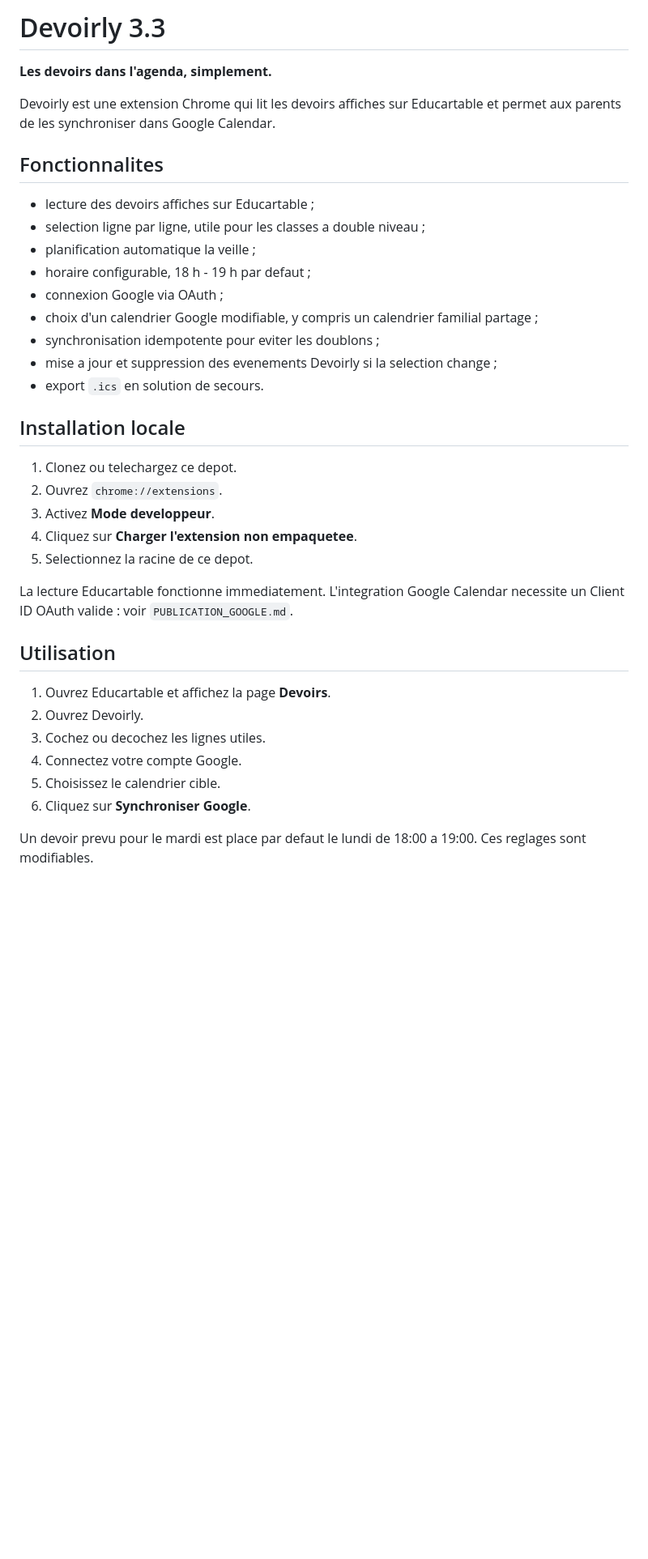
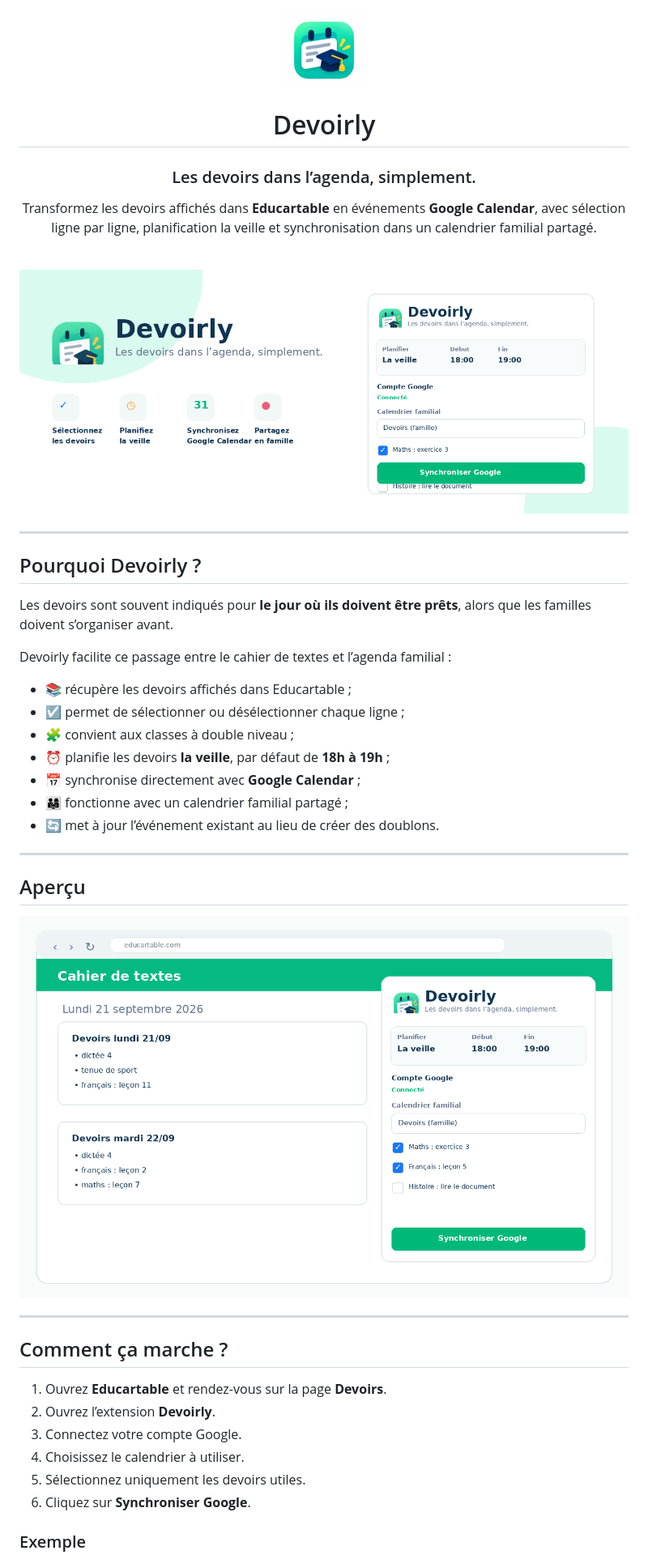
Before and after one commit to tottem42/devoirly, a Markdown page: README.md, the part around the change printed below. Shown: that part at 81% size. Drawn GitHub-style; pictures changed too: assets/devoirly-hero-1400x560.png (added), assets/devoirly-logo-120.png (added), assets/devoirly-screenshot-1280x800.png (added); blank space fills up the shorter version.

```diff
--- a/README.md
+++ b/README.md
@@ -1,39 +1,55 @@
-# Devoirly 3.3
+<div align="center">
 
-**Les devoirs dans l'agenda, simplement.**
+<img src="assets/devoirly-logo-120.png" alt="Logo Devoirly" width="96">
 
-Devoirly est une extension Chrome qui lit les devoirs affiches sur Educartable et permet aux parents de les synchroniser dans Google Calendar.
+# Devoirly
 
-## Fonctionnalites
+### Les devoirs dans l’agenda, simplement.
 
-- lecture des devoirs affiches sur Educartable ;
-- selection ligne par ligne, utile pour les classes a double niveau ;
-- planification automatique la veille ;
-- horaire configurable, 18 h - 19 h par defaut ;
-- connexion Google via OAuth ;
-- choix d'un calendrier Google modifiable, y compris un calendrier familial partage ;
-- synchronisation idempotente pour eviter les doublons ;
-- mise a jour et suppression des evenements Devoirly si la selection change ;
-- export `.ics` en solution de secours.
+Transformez les devoirs affichés dans **Educartable** en événements **Google Calendar**, avec sélection ligne par ligne, planification la veille et synchronisation dans un calendrier familial partagé.
 
-## Installation locale
+<br>
 
-1. Clonez ou telechargez ce depot.
-2. Ouvrez `chrome://extensions`.
-3. Activez **Mode developpeur**.
-4. Cliquez sur **Charger l'extension non empaquetee**.
-5. Selectionnez la racine de ce depot.
+<img src="assets/devoirly-hero-1400x560.png" alt="Devoirly" width="100%">
 
-La lecture Educartable fonctionne immediatement. L'integration Google Calendar necessite un Client ID OAuth valide : voir `PUBLICATION_GOOGLE.md`.
+</div>
 
-## Utilisation
+---
 
-1. Ouvrez Educartable et affichez la page **Devoirs**.
-2. Ouvrez Devoirly.
-3. Cochez ou decochez les lignes utiles.
-4. Connectez votre compte Google.
-5. Choisissez le calendrier cible.
+## Pourquoi Devoirly ?
+
+Les devoirs sont souvent indiqués pour **le jour où ils doivent être prêts**, alors que les familles doivent s’organiser avant.
+
+Devoirly facilite ce passage entre le cahier de textes et l’agenda familial :
+
+- 📚 récupère les devoirs affichés dans Educartable ;
+- ☑️ permet de sélectionner ou désélectionner chaque ligne ;
+- 🧩 convient aux classes à double niveau ;
+- ⏰ planifie les devoirs **la veille**, par défaut de **18h à 19h** ;
+- 📅 synchronise directement avec **Google Calendar** ;
+- 👨‍👩‍👧 fonctionne avec un calendrier familial partagé ;
+- 🔄 met à jour l’événement existant au lieu de créer des doublons.
+
+---
+
+## Aperçu
+
+<div align="center">
+
+<img src="assets/devoirly-screenshot-1280x800.png" alt="Aperçu de Devoirly" width="900">
+
+</div>
+
+---
+
+## Comment ça marche ?
+
+1. Ouvrez **Educartable** et rendez-vous sur la page **Devoirs**.
+2. Ouvrez l’extension **Devoirly**.
+3. Connectez votre compte Google.
+4. Choisissez le calendrier à utiliser.
+5. Sélectionnez uniquement les devoirs utiles.
 6. Cliquez sur **Synchroniser Google**.
 
-Un devoir prevu pour le mardi est place par defaut le lundi de 18:00 a 19:00. Ces reglages sont modifiables.
+### Exemple
 
```
Also changed, not shown: other parts of README.md (+133 -19 lines), assets/devoirly-promo-440x280.png (added).
